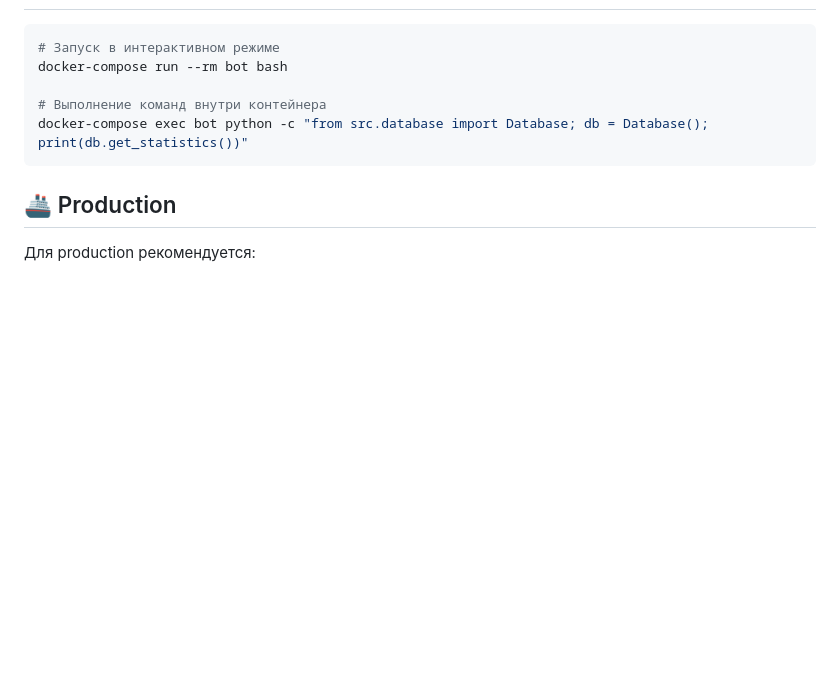
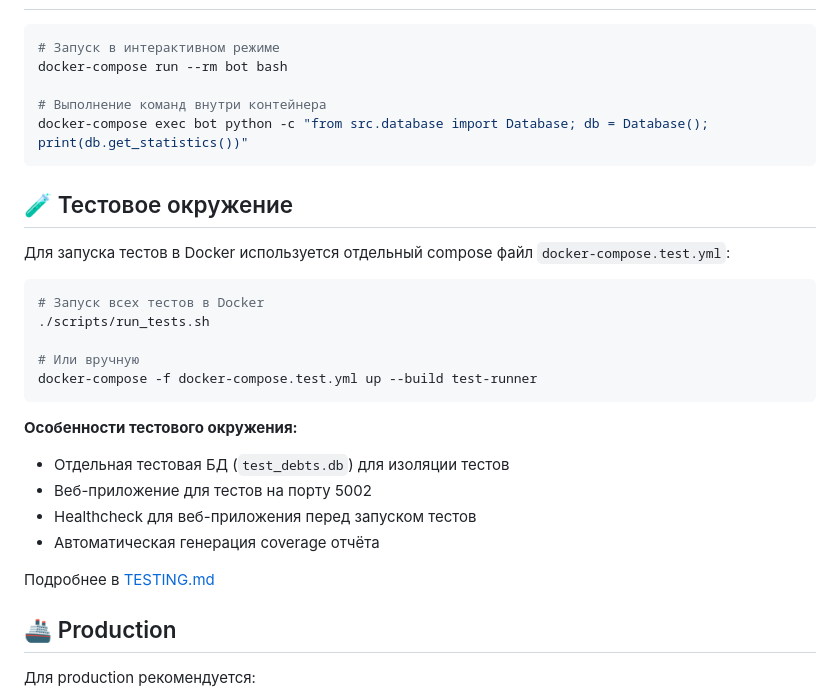
Before and after one commit to RaySkarken/exam-debt-bot, a Markdown page: DOCKER.md, the part around the change. GitHub-like rendering; blank space fills up the shorter version.

Commit message:
docs: добавлена секция о тестовом окружении в DOCKER.md (роль: Техписатель)

````diff
--- a/DOCKER.md
+++ b/DOCKER.md
@@ -128,6 +128,26 @@ docker-compose run --rm bot bash
 docker-compose exec bot python -c "from src.database import Database; db = Database(); print(db.get_statistics())"
 ```
 
+## 🧪 Тестовое окружение
+
+Для запуска тестов в Docker используется отдельный compose файл `docker-compose.test.yml`:
+
+```bash
+# Запуск всех тестов в Docker
+./scripts/run_tests.sh
+
+# Или вручную
+docker-compose -f docker-compose.test.yml up --build test-runner
+```
+
+**Особенности тестового окружения:**
+- Отдельная тестовая БД (`test_debts.db`) для изоляции тестов
+- Веб-приложение для тестов на порту 5002
+- Healthcheck для веб-приложения перед запуском тестов
+- Автоматическая генерация coverage отчёта
+
+Подробнее в [TESTING.md](TESTING.md)
+
 ## 🚢 Production
 
 Для production рекомендуется:
````
